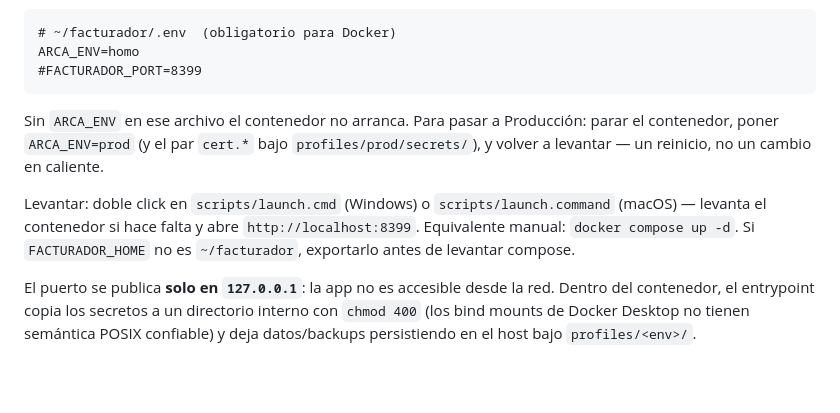
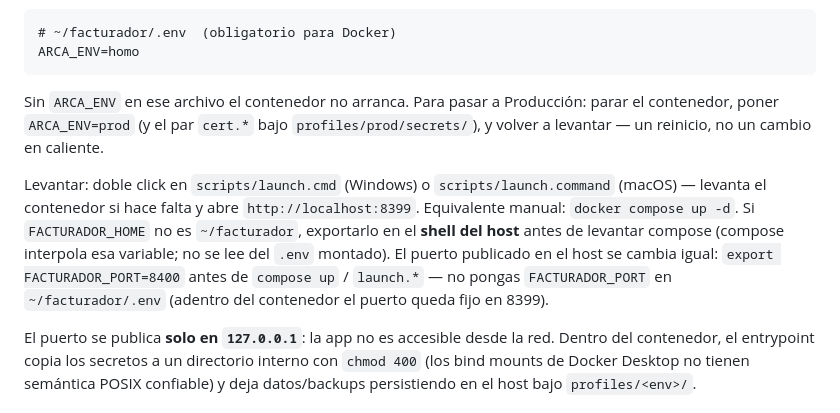
Before and after one commit to FacundoTripelhorn/facturadorE, a Markdown page: README.md, the part around the change. Drawn GitHub-style; blank space fills up the shorter version.

Commit message:
FAC-34: document Docker port override via host shell only.
FACTURADOR_PORT in the mounted home .env does not affect compose publish
or launch.* URLs; remove it from the Docker .env example and point users
at exporting FACTURADOR_PORT / FACTURADOR_HOME in the host shell.

Co-authored-by: Facundo Tripelhorn <FacundoTripelhorn@users.noreply.github.com>

````diff
--- a/README.md
+++ b/README.md
@@ -78,7 +78,6 @@ archivo montado):
 ```dotenv
 # ~/facturador/.env  (obligatorio para Docker)
 ARCA_ENV=homo
-#FACTURADOR_PORT=8399
 ```
 
 Sin `ARCA_ENV` en ese archivo el contenedor no arranca. Para pasar a
@@ -89,7 +88,12 @@ cambio en caliente.
 Levantar: doble click en `scripts/launch.cmd` (Windows) o
 `scripts/launch.command` (macOS) — levanta el contenedor si hace falta y abre
 `http://localhost:8399`. Equivalente manual: `docker compose up -d`. Si
-`FACTURADOR_HOME` no es `~/facturador`, exportarlo antes de levantar compose.
+`FACTURADOR_HOME` no es `~/facturador`, exportarlo en el **shell del host**
+antes de levantar compose (compose interpola esa variable; no se lee del
+`.env` montado). El puerto publicado en el host se cambia igual:
+`export FACTURADOR_PORT=8400` antes de `compose up` / `launch.*` — no pongas
+`FACTURADOR_PORT` en `~/facturador/.env` (adentro del contenedor el puerto
+queda fijo en 8399).
 
 El puerto se publica **solo en `127.0.0.1`**: la app no es accesible desde la
 red. Dentro del contenedor, el entrypoint copia los secretos a un directorio
````
